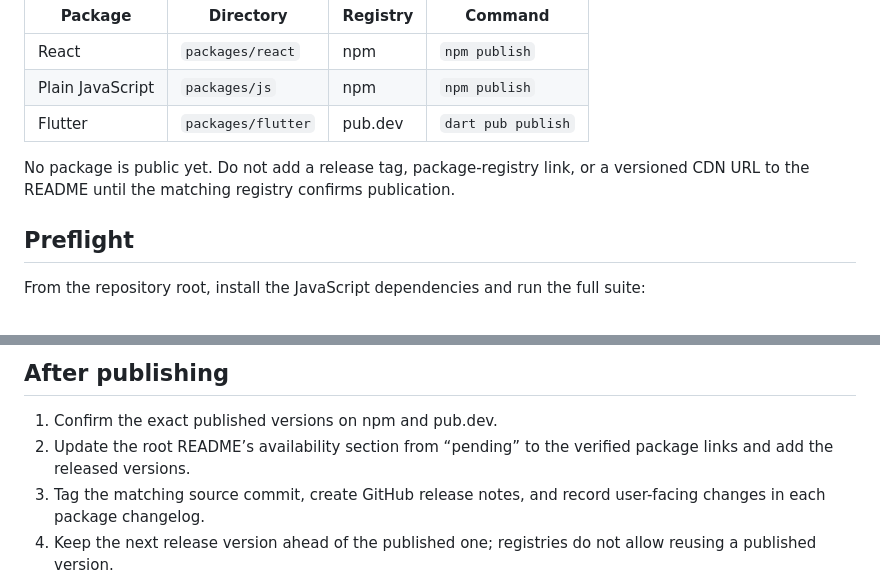
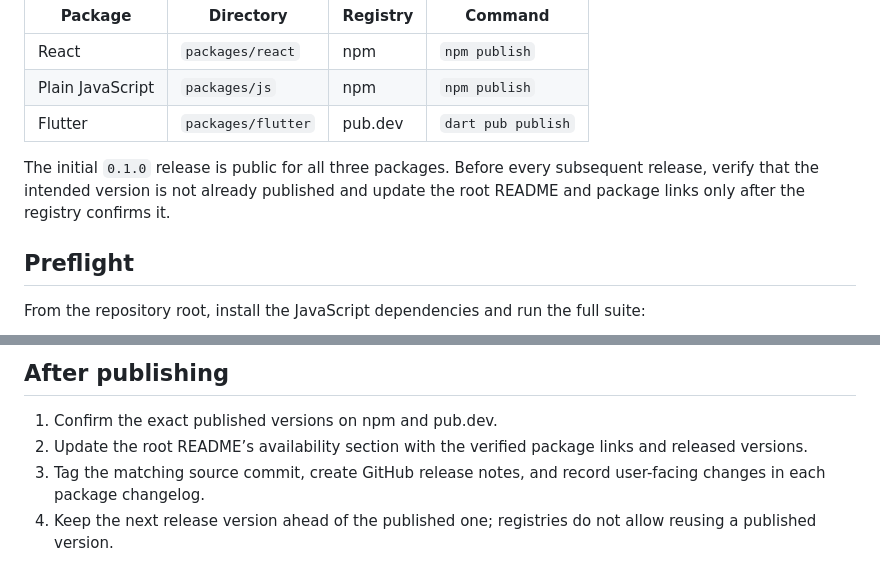
Before and after one commit to shashankbudem/bharat-choropleth, a Markdown page: docs/PUBLISHING.md, 2 parts joined by grey strips. GitHub-like rendering.

```diff
--- a/docs/PUBLISHING.md
+++ b/docs/PUBLISHING.md
@@ -8,7 +8,7 @@ This repository ships three independently versioned libraries. They must be vali
 | Plain JavaScript | `packages/js` | npm | `npm publish` |
 | Flutter | `packages/flutter` | pub.dev | `dart pub publish` |
 
-No package is public yet. Do not add a release tag, package-registry link, or a versioned CDN URL to the README until the matching registry confirms publication.
+The initial `0.1.0` release is public for all three packages. Before every subsequent release, verify that the intended version is not already published and update the root README and package links only after the registry confirms it.
 
 ## Preflight
 
@@ -62,7 +62,7 @@ The publish command authenticates the uploader with a Google account. Create or
 ## After publishing
 
 1. Confirm the exact published versions on npm and pub.dev.
-2. Update the root README’s availability section from “pending” to the verified package links and add the released versions.
+2. Update the root README’s availability section with the verified package links and released versions.
 3. Tag the matching source commit, create GitHub release notes, and record user-facing changes in each package changelog.
 4. Keep the next release version ahead of the published one; registries do not allow reusing a published version.
 
```
Also changed, not shown: README.md (+9 -9 lines).
